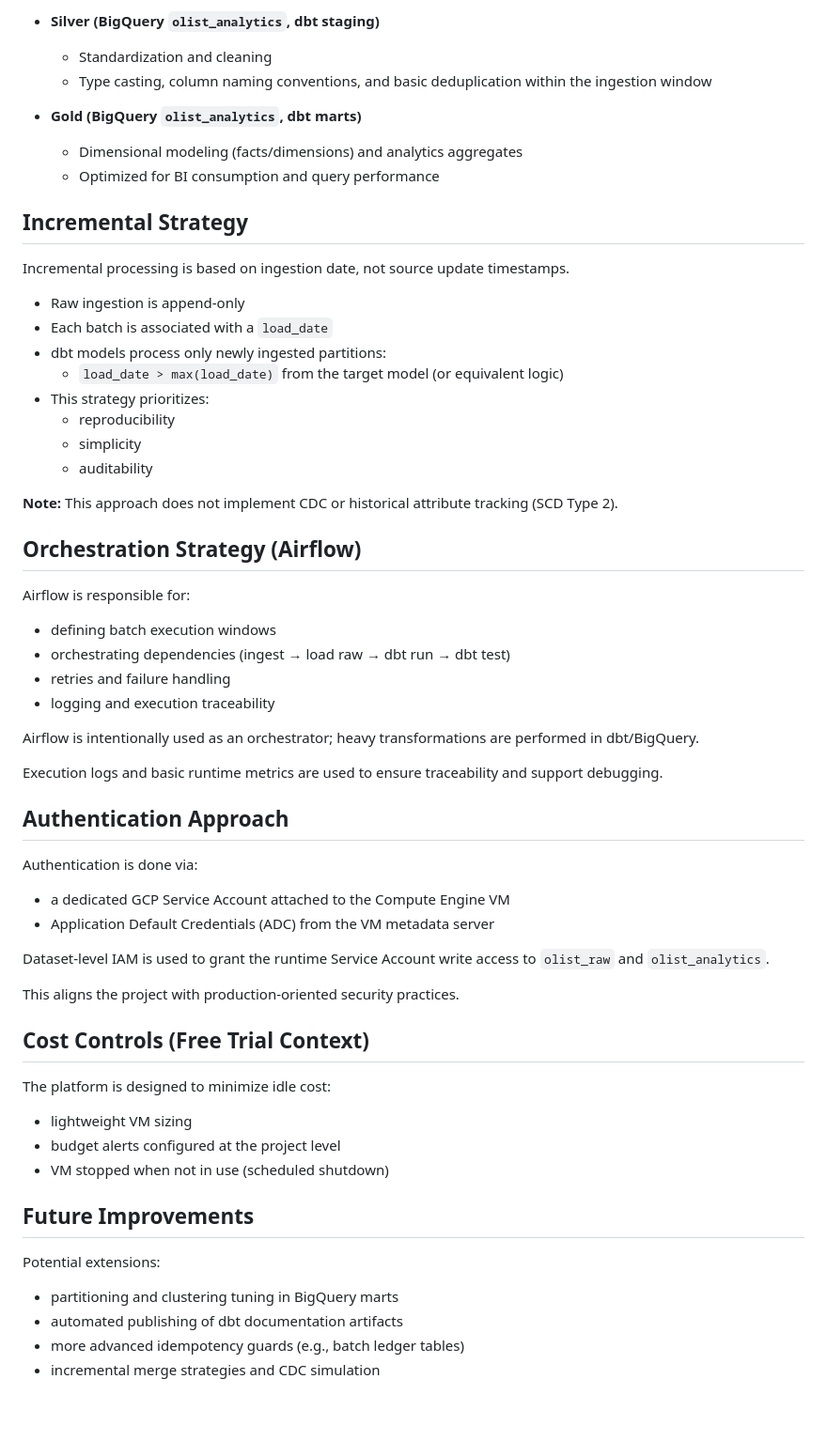
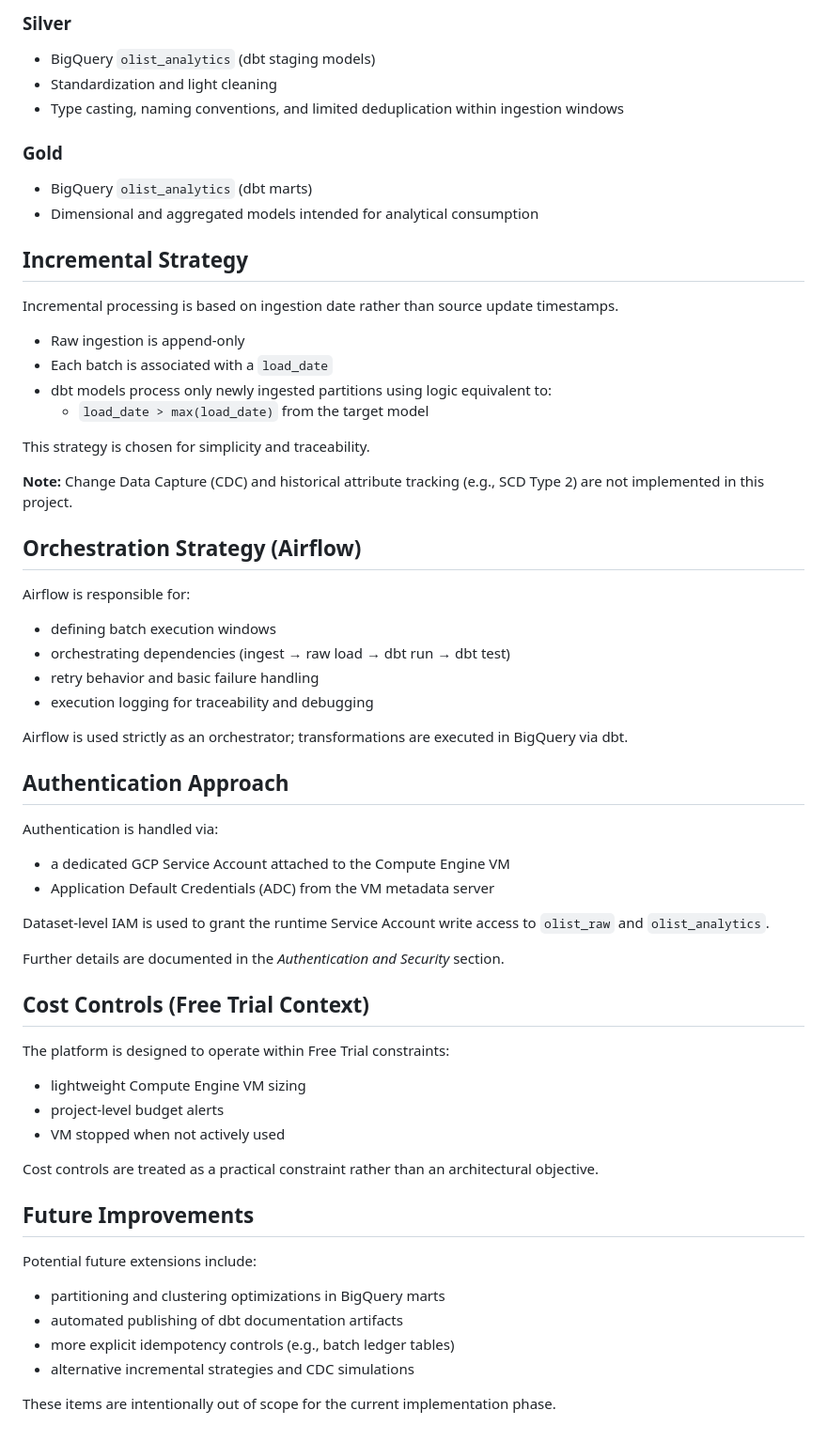
Before and after one commit to nagelarenata/olist-batch-data-platform, a Markdown page: docs/03_architecture.md, the part around one of its changes. Shown at 94% size. Rendered like a GitHub page.

```diff
--- a/docs/03_architecture.md
+++ b/docs/03_architecture.md
@@ -53,55 +68,61 @@ This project follows a layered approach to ensure auditability and maintainabili
 
-- **Silver (BigQuery `olist_analytics`, dbt staging)**
-  - Standardization and cleaning
-  - Type casting, column naming conventions, and basic deduplication within the ingestion window
+### Silver
+- BigQuery `olist_analytics` (dbt staging models)
+- Standardization and light cleaning
+- Type casting, naming conventions, and limited deduplication within ingestion windows
 
-- **Gold (BigQuery `olist_analytics`, dbt marts)**
-  - Dimensional modeling (facts/dimensions) and analytics aggregates
-  - Optimized for BI consumption and query performance
+### Gold
+- BigQuery `olist_analytics` (dbt marts)
+- Dimensional and aggregated models intended for analytical consumption
+
 
 ## Incremental Strategy
-Incremental processing is based on ingestion date, not source update timestamps.
+Incremental processing is based on ingestion date rather than source update timestamps.
 
 - Raw ingestion is append-only
 - Each batch is associated with a `load_date`
-- dbt models process only newly ingested partitions:
-  - `load_date > max(load_date)` from the target model (or equivalent logic)
-- This strategy prioritizes:
-  - reproducibility
-  - simplicity
-  - auditability
+- dbt models process only newly ingested partitions using logic equivalent to:
+  - `load_date > max(load_date)` from the target model
 
-**Note:** This approach does not implement CDC or historical attribute tracking (SCD Type 2).
+This strategy is chosen for simplicity and traceability.
+
+**Note:** Change Data Capture (CDC) and historical attribute tracking (e.g., SCD Type 2) are not implemented in this project.
+
 
 ## Orchestration Strategy (Airflow)
 Airflow is responsible for:
 - defining batch execution windows
-- orchestrating dependencies (ingest → load raw → dbt run → dbt test)
-- retries and failure handling
-- logging and execution traceability
+- orchestrating dependencies (ingest → raw load → dbt run → dbt test)
+- retry behavior and basic failure handling
+- execution logging for traceability and debugging
 
-Airflow is intentionally used as an orchestrator; heavy transformations are performed in dbt/BigQuery.
+Airflow is used strictly as an orchestrator; transformations are executed in BigQuery via dbt.
 
-Execution logs and basic runtime metrics are used to ensure traceability and support debugging.
 
 ## Authentication Approach
-Authentication is done via:
+Authentication is handled via:
 - a dedicated GCP Service Account attached to the Compute Engine VM
 - Application Default Credentials (ADC) from the VM metadata server
 
 Dataset-level IAM is used to grant the runtime Service Account write access to `olist_raw` and `olist_analytics`.
 
-This aligns the project with production-oriented security practices.
+Further details are documented in the *Authentication and Security* section.
 
 ## Cost Controls (Free Trial Context)
-The platform is designed to minimize idle cost:
-- lightweight VM sizing
-- budget alerts configured at the project level
-- VM stopped when not in use (scheduled shutdown)
+The platform is designed to operate within Free Trial constraints:
+
+- lightweight Compute Engine VM sizing
+- project-level budget alerts
+- VM stopped when not actively used
+
+Cost controls are treated as a practical constraint rather than an architectural objective.
+
 
 ## Future Improvements
-Potential extensions:
-- partitioning and clustering tuning in BigQuery marts
+Potential future extensions include:
+- partitioning and clustering optimizations in BigQuery marts
 - automated publishing of dbt documentation artifacts
-- more advanced idempotency guards (e.g., batch ledger tables)
-- incremental merge strategies and CDC simulation
+- more explicit idempotency controls (e.g., batch ledger tables)
+- alternative incremental strategies and CDC simulations
+
+These items are intentionally out of scope for the current implementation phase.
```
Also changed, not shown: other parts of docs/03_architecture.md (+47 -32 lines).
